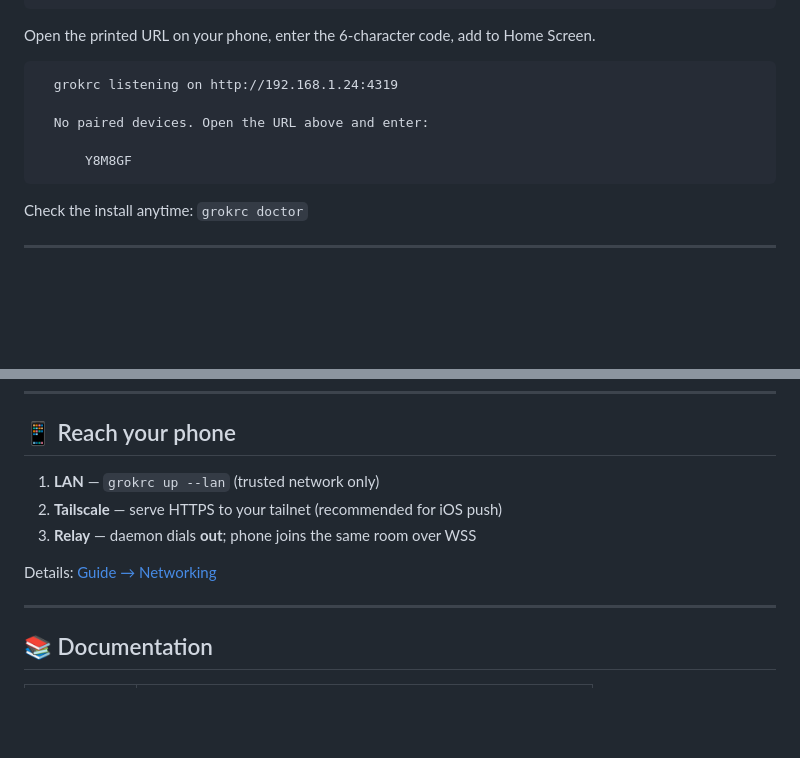
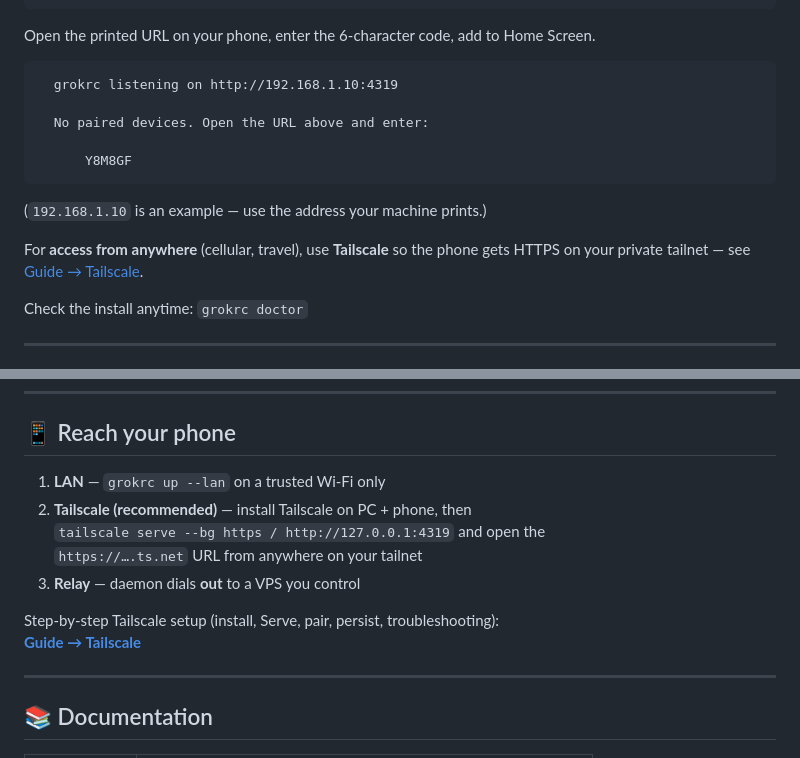
Before and after one commit to sandeep-alluru/grokrc, a Markdown page: README.md, 2 parts joined by grey strips. Drawn GitHub-style; blank space fills up the shorter version.

````diff
--- a/README.md
+++ b/README.md
@@ -58,12 +58,16 @@ grokrc up --lan
 Open the printed URL on your phone, enter the 6-character code, add to Home Screen.
 
 ```
-  grokrc listening on http://192.168.1.24:4319
+  grokrc listening on http://192.168.1.10:4319
 
   No paired devices. Open the URL above and enter:
 
       Y8M8GF
 ```
+
+(`192.168.1.10` is an example — use the address your machine prints.)
+
+For **access from anywhere** (cellular, travel), use **Tailscale** so the phone gets HTTPS on your private tailnet — see [Guide → Tailscale](docs/GUIDE.md#tailscale-access-from-anywhere).
 
 Check the install anytime: `grokrc doctor`
 
@@ -140,11 +144,14 @@ grokrc up --lan                       # reachable on your LAN
 
 ## 📱 Reach your phone
 
-1. **LAN** — `grokrc up --lan` (trusted network only)
-2. **Tailscale** — serve HTTPS to your tailnet (recommended for iOS push)
-3. **Relay** — daemon dials **out**; phone joins the same room over WSS
+1. **LAN** — `grokrc up --lan` on a trusted Wi‑Fi only
+2. **Tailscale (recommended)** — install Tailscale on PC + phone, then
+   `tailscale serve --bg https / http://127.0.0.1:4319` and open the
+   `https://….ts.net` URL from anywhere on your tailnet
+3. **Relay** — daemon dials **out** to a VPS you control
 
-Details: [Guide → Networking](docs/GUIDE.md#networking)
+Step-by-step Tailscale setup (install, Serve, pair, persist, troubleshooting):
+**[Guide → Tailscale](docs/GUIDE.md#tailscale-access-from-anywhere)**
 
 ---
 
````
Also changed, not shown: docs/GUIDE.md (+148 -13 lines).
